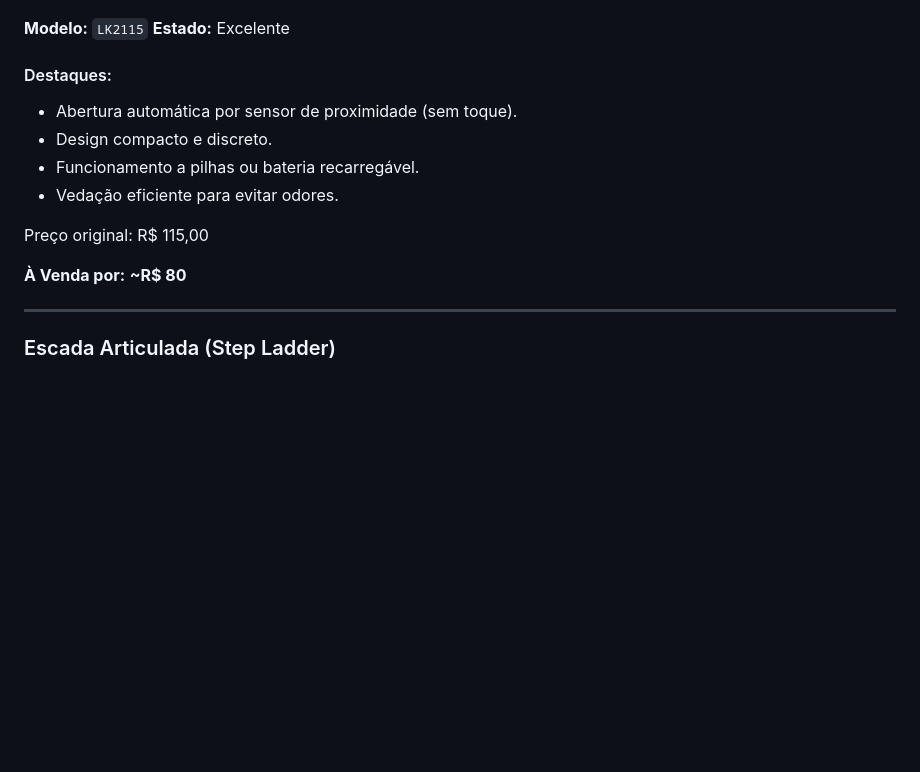
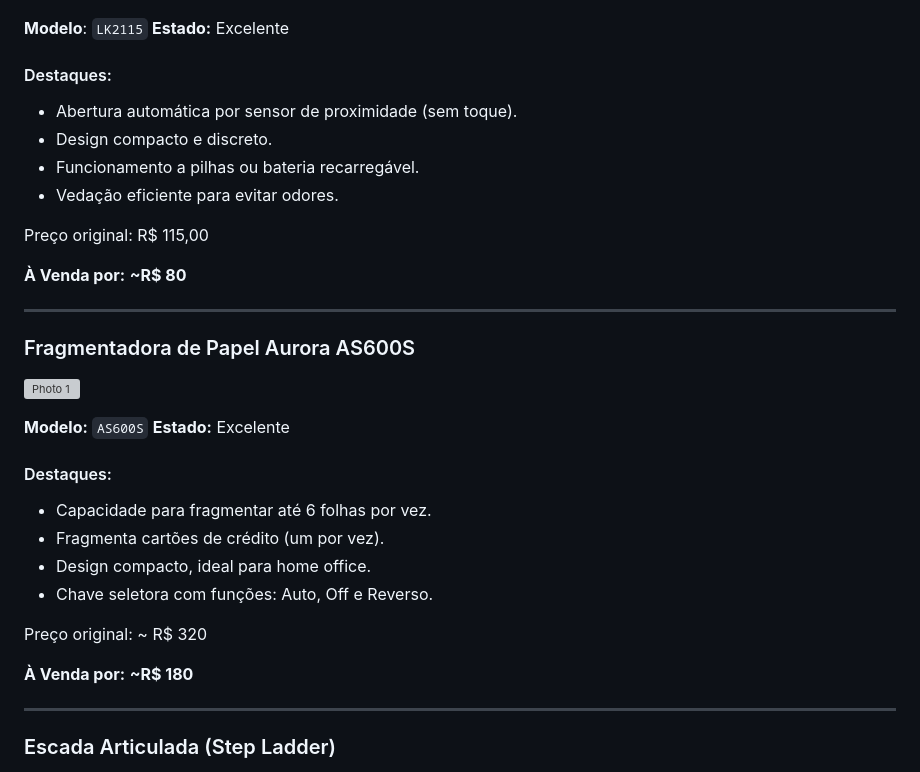
Before and after one commit to devazuka/bazar, a Markdown page: LISTING.md, the part around the change. Rendered like a GitHub page; blank space fills up the shorter version; grey boxes are pictures that could not be loaded.

```diff
--- a/LISTING.md
+++ b/LISTING.md
@@ -430,7 +430,7 @@ Preço original: R$ 489,92
 ### Lixeiras Automáticas Banheiro (15L)
 ![Photo 4](./photos/P_20260107_171853.jpg)
 
-**Modelo:** `LK2115`
+**Modelo**: `LK2115`
 **Estado:** Excelente
 
 #### Destaques:
@@ -442,6 +442,24 @@ Preço original: R$ 489,92
 Preço original: R$ 115,00
 
 **À Venda por:** **~R$ 80**
+
+---
+
+### Fragmentadora de Papel Aurora AS600S
+![Photo 1](./photos/P_20260108_104511.jpg)
+
+**Modelo:** `AS600S`
+**Estado:** Excelente
+
+#### Destaques:
+  - Capacidade para fragmentar até 6 folhas por vez.
+  - Fragmenta cartões de crédito (um por vez).
+  - Design compacto, ideal para home office.
+  - Chave seletora com funções: Auto, Off e Reverso.
+
+Preço original: ~ R$ 320
+
+**À Venda por:** **~R$ 180**
 
 ---
 
```
Also changed, not shown: PROMPT_ADD_ITEM.md (added, +32 -0 lines), photos/P_20260107_171853.jpg, 3 other files.
